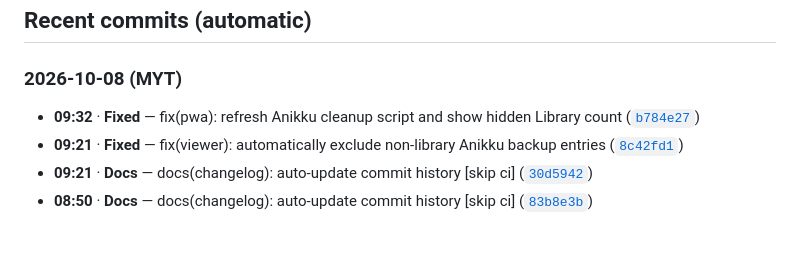
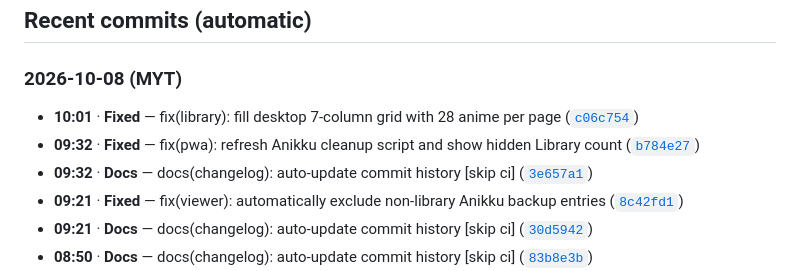
Before and after one commit to Lanzkila/Anikku-Viewer, a Markdown page: CHANGELOG.md, the part around the change. Rendered like a GitHub page; blank space fills up the shorter version.

Commit message:
docs(changelog): auto-update commit history [skip ci]

```diff
--- a/CHANGELOG.md
+++ b/CHANGELOG.md
@@ -4,7 +4,9 @@
 
 <!-- AUTO-CHANGELOG:START -->
 ### 2026-10-08 (MYT)
+- **10:01** · **Fixed** — fix(library): fill desktop 7-column grid with 28 anime per page ([`c06c754`](https://github.com/Lanzkila/Anikku-Viewer/commit/c06c75422bbb8062a4470f7bf2542b86ebbb6a7e)) <!-- commit:c06c75422bbb8062a4470f7bf2542b86ebbb6a7e -->
 - **09:32** · **Fixed** — fix(pwa): refresh Anikku cleanup script and show hidden Library count ([`b784e27`](https://github.com/Lanzkila/Anikku-Viewer/commit/b784e27aa7e4b40fab63f2f81c642a4cc7809003)) <!-- commit:b784e27aa7e4b40fab63f2f81c642a4cc7809003 -->
+- **09:32** · **Docs** — docs(changelog): auto-update commit history \[skip ci\] ([`3e657a1`](https://github.com/Lanzkila/Anikku-Viewer/commit/3e657a123a0f6cd5992640aa41b420d8a062b217)) <!-- commit:3e657a123a0f6cd5992640aa41b420d8a062b217 -->
 - **09:21** · **Fixed** — fix(viewer): automatically exclude non-library Anikku backup entries ([`8c42fd1`](https://github.com/Lanzkila/Anikku-Viewer/commit/8c42fd1de6507e930a08d2a9b53cffbb8679ab95)) <!-- commit:8c42fd1de6507e930a08d2a9b53cffbb8679ab95 -->
 - **09:21** · **Docs** — docs(changelog): auto-update commit history \[skip ci\] ([`30d5942`](https://github.com/Lanzkila/Anikku-Viewer/commit/30d5942fcfbf156f162bb6a439c96b1be0dbaa25)) <!-- commit:30d5942fcfbf156f162bb6a439c96b1be0dbaa25 -->
 - **08:50** · **Docs** — docs(changelog): auto-update commit history \[skip ci\] ([`83b8e3b`](https://github.com/Lanzkila/Anikku-Viewer/commit/83b8e3bc9b6739f8d8a39cb35fce568d9eadad89)) <!-- commit:83b8e3bc9b6739f8d8a39cb35fce568d9eadad89 -->
```
